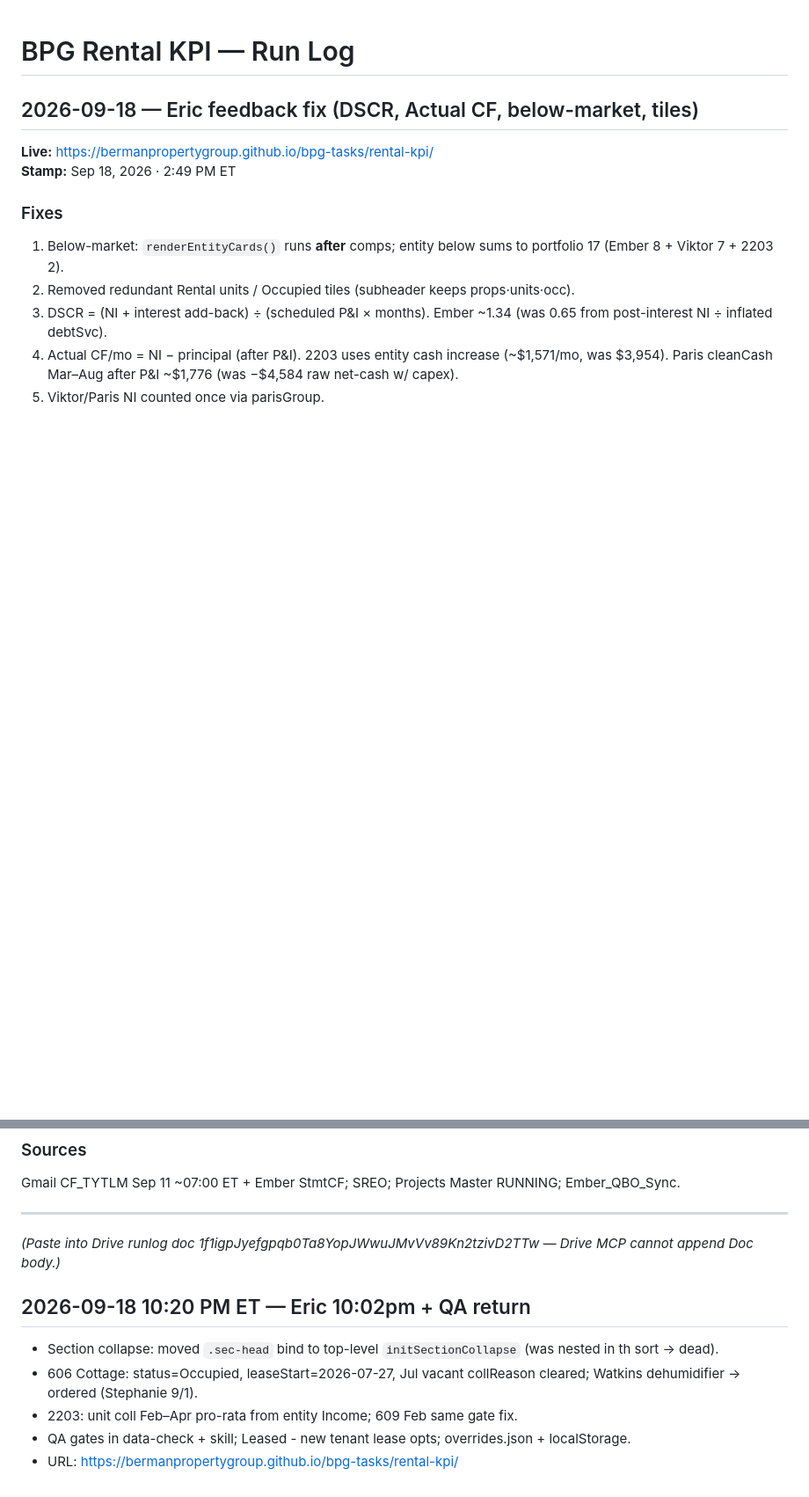
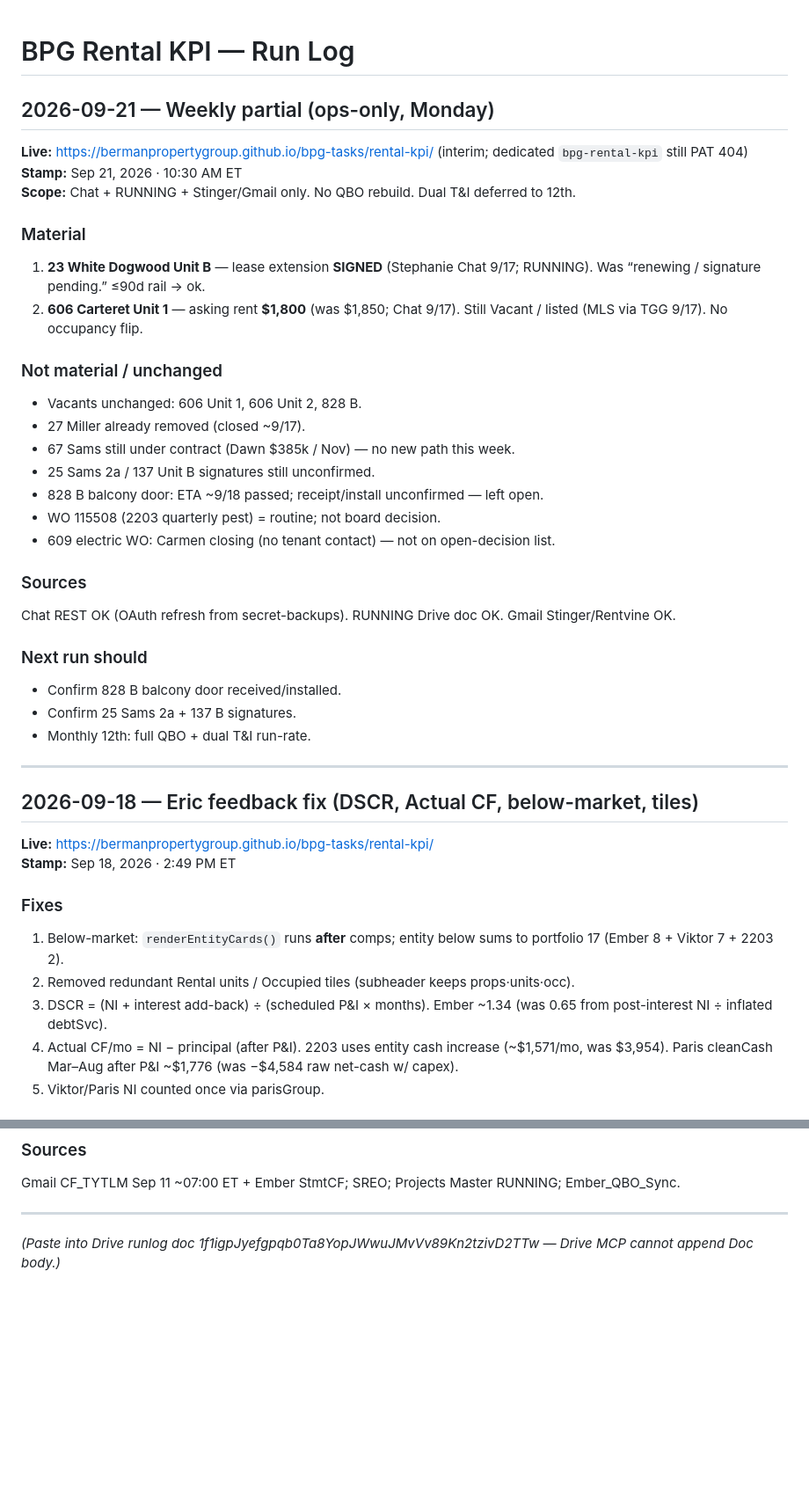
Before and after one commit to bermanpropertygroup/bpg-tasks, a Markdown page: rental-kpi/RUNLOG.md, 2 parts joined by grey strips. Shown at 88% size. GitHub-like rendering; blank space fills up the shorter version.

Commit message:
rental-kpi weekly partial 2026-09-21: Dogwood B lease signed + 606 Unit 1 ask $1800

```diff
--- a/rental-kpi/RUNLOG.md
+++ b/rental-kpi/RUNLOG.md
@@ -1,4 +1,33 @@
 # BPG Rental KPI — Run Log
+
+## 2026-09-21 — Weekly partial (ops-only, Monday)
+
+**Live:** https://bermanpropertygroup.github.io/bpg-tasks/rental-kpi/ (interim; dedicated `bpg-rental-kpi` still PAT 404)
+**Stamp:** Sep 21, 2026 · 10:30 AM ET
+**Scope:** Chat + RUNNING + Stinger/Gmail only. No QBO rebuild. Dual T&I deferred to 12th.
+
+### Material
+1. **23 White Dogwood Unit B** — lease extension **SIGNED** (Stephanie Chat 9/17; RUNNING). Was “renewing / signature pending.” ≤90d rail → ok.
+2. **606 Carteret Unit 1** — asking rent **$1,800** (was $1,850; Chat 9/17). Still Vacant / listed (MLS via TGG 9/17). No occupancy flip.
+
+### Not material / unchanged
+- Vacants unchanged: 606 Unit 1, 606 Unit 2, 828 B.
+- 27 Miller already removed (closed ~9/17).
+- 67 Sams still under contract (Dawn $385k / Nov) — no new path this week.
+- 25 Sams 2a / 137 Unit B signatures still unconfirmed.
+- 828 B balcony door: ETA ~9/18 passed; receipt/install unconfirmed — left open.
+- WO 115508 (2203 quarterly pest) = routine; not board decision.
+- 609 electric WO: Carmen closing (no tenant contact) — not on open-decision list.
+
+### Sources
+Chat REST OK (OAuth refresh from secret-backups). RUNNING Drive doc OK. Gmail Stinger/Rentvine OK.
+
+### Next run should
+- Confirm 828 B balcony door received/installed.
+- Confirm 25 Sams 2a + 137 B signatures.
+- Monthly 12th: full QBO + dual T&I run-rate.
+
+---
 
 ## 2026-09-18 — Eric feedback fix (DSCR, Actual CF, below-market, tiles)
 
@@ -189,10 +218,3 @@ Gmail CF_TYTLM Sep 11 ~07:00 ET + Ember StmtCF; SREO; Projects Master RUNNING; E
 
 ---
 *(Paste into Drive runlog doc 1f1igpJyefgpqb0Ta8YopJWwuJMvVv89Kn2tzivD2TTw — Drive MCP cannot append Doc body.)*
-
-## 2026-09-18 10:20 PM ET — Eric 10:02pm + QA return
-- Section collapse: moved `.sec-head` bind to top-level `initSectionCollapse` (was nested in th sort → dead).
-- 606 Cottage: status=Occupied, leaseStart=2026-07-27, Jul vacant collReason cleared; Watkins dehumidifier → ordered (Stephanie 9/1).
-- 2203: unit coll Feb–Apr pro-rata from entity Income; 609 Feb same gate fix.
-- QA gates in data-check + skill; Leased - new tenant lease opts; overrides.json + localStorage.
-- URL: https://bermanpropertygroup.github.io/bpg-tasks/rental-kpi/
```
